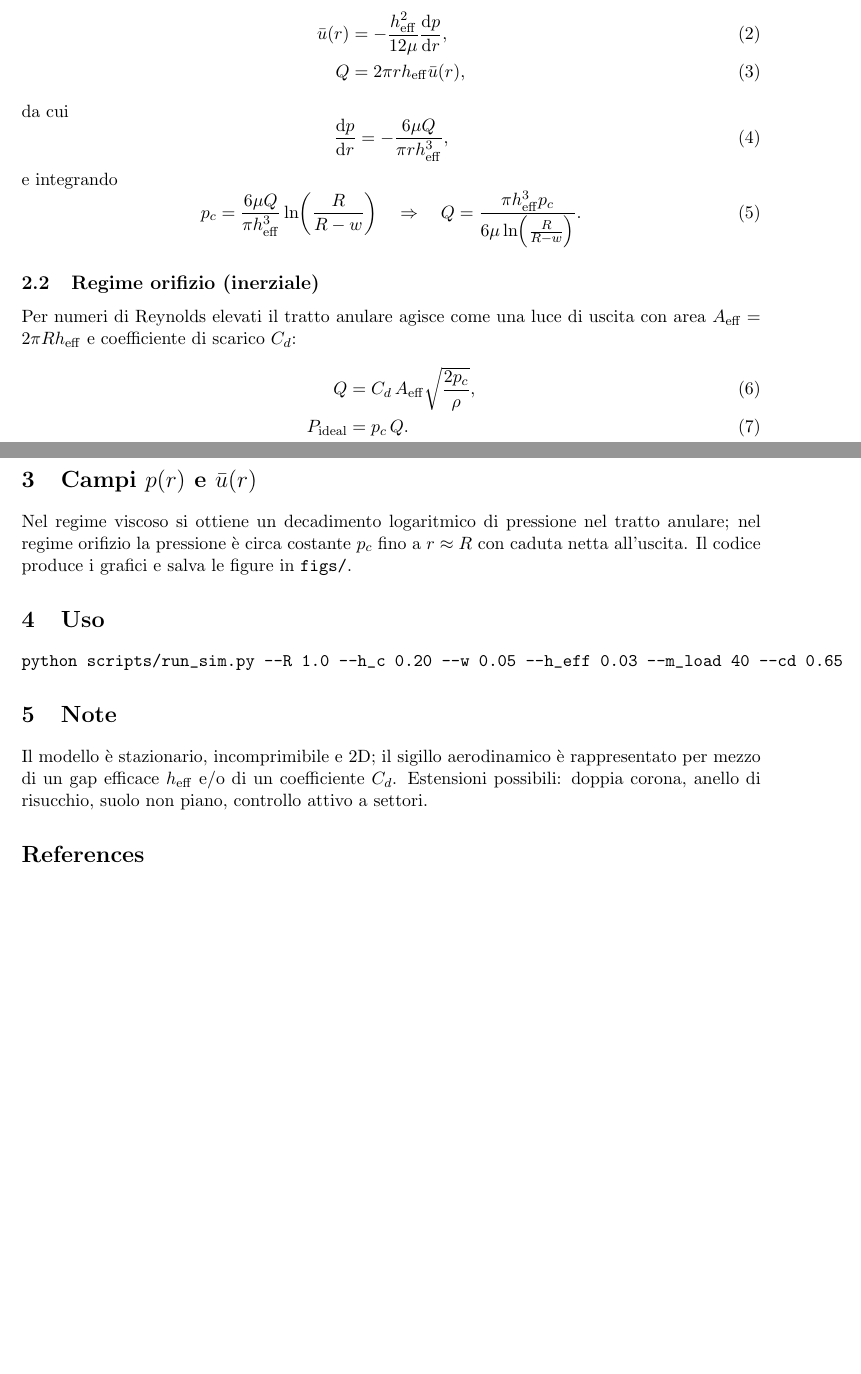
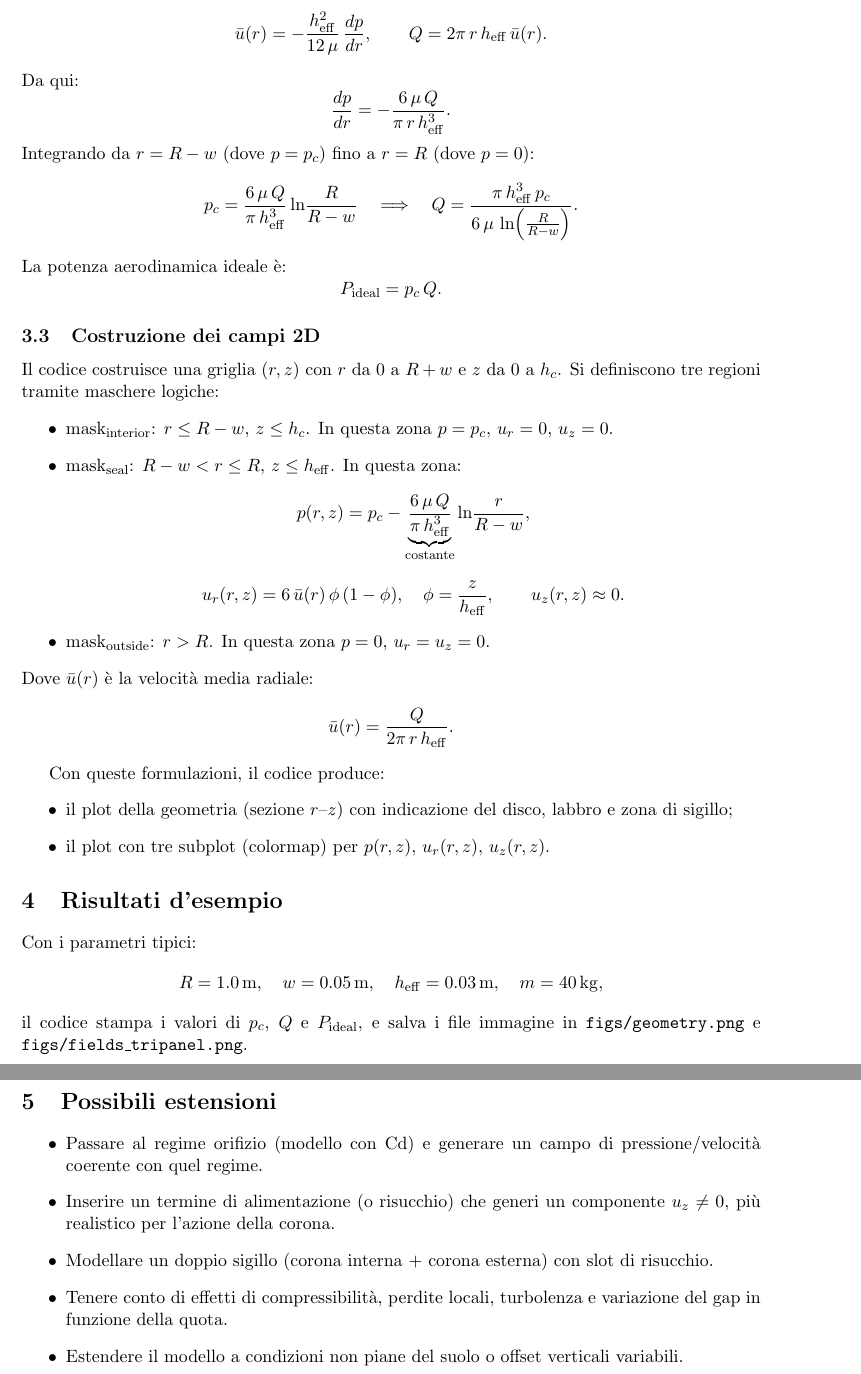
Before and after one commit to vulpi-f/hover-disc-sim, a LaTeX document (tex/paper.tex): two parts of pages 1 and 2 of 2 before the commit and two parts of pages 2 and 3 of 3 after it, joined at a grey line, cut so that both start at the same text, the shorter picture padded with empty space. Compiled offline with pdfLaTeX.

Commit message:
changed script 2

```diff
--- a/tex/paper.tex
+++ b/tex/paper.tex
@@ -27,35 +42,64 @@ Nel tratto anulare $R-w \le r \le R$, assumendo flusso tra lastre parallele,
-\bar u(r) &= -\frac{h_{\mathrm{eff}}^2}{12\mu} \frac{\mathrm{d}p}{\mathrm{d}r},\\
-Q &= 2\pi r h_{\mathrm{eff}} \bar u(r),
-\end{align}
-da cui
-\begin{equation}
-\frac{\mathrm{d}p}{\mathrm{d}r} = -\frac{6\mu Q}{\pi r h_{\mathrm{eff}}^3},
-\end{equation}
-e integrando
-\begin{equation}
-p_c = \frac{6\mu Q}{\pi h_{\mathrm{eff}}^3}\ln\!\left(\frac{R}{R-w}\right)
-\quad\Rightarrow\quad
-Q = \frac{\pi h_{\mathrm{eff}}^3 p_c}{6\mu \ln\!\left(\frac{R}{R-w}\right)}.
-\end{equation}
+\subsection{Portata \(Q\) nel tratto di sigillo — regime vischioso (lubrificazione)}
+Nella zona sigillo \(R - w \le r \le R\), si assume:
+\[
+\bar u(r) = -\frac{h_{\mathrm{eff}}^2}{12\,\mu}\,\frac{dp}{dr}, \qquad
+Q = 2\pi\,r\,h_{\mathrm{eff}}\,\bar u(r).
+\]
+Da qui:
+\[
+\frac{dp}{dr} = -\frac{6\,\mu\,Q}{\pi\,r\,h_{\mathrm{eff}}^3}.
+\]
+Integrando da \(r = R-w\) (dove \(p = p_c\)) fino a \(r = R\) (dove \(p = 0\)):
+\[
+p_c = \frac{6\,\mu\,Q}{\pi\,h_{\mathrm{eff}}^3} \ln\!\frac{R}{R-w}
+\quad\Longrightarrow\quad
+Q = \frac{\pi\,h_{\mathrm{eff}}^3\,p_c}{6\,\mu\,\ln\!\left(\tfrac{R}{R-w}\right)}.
+\]
+La potenza aerodinamica ideale è:
+\[
+P_{\mathrm{ideal}} = p_c\,Q.
+\]
 
-\subsection{Regime orifizio (inerziale)}
-Per numeri di Reynolds elevati il tratto anulare agisce come una luce di uscita con area $A_{\mathrm{eff}} = 2\pi R h_{\mathrm{eff}}$ e coefficiente di scarico $C_d$:
-\begin{align}
-Q &= C_d\, A_{\mathrm{eff}} \sqrt{\frac{2 p_c}{\rho}},\\
-P_{\mathrm{ideal}} &= p_c\, Q.
-\end{align}
+\subsection{Costruzione dei campi 2D}
+Il codice costruisce una griglia \((r,z)\) con \(r\) da \(0\) a \(R + w\) e \(z\) da \(0\) a \(h_c\).
+Si definiscono tre regioni tramite maschere logiche:
+\begin{itemize}
+  \item \(\text{mask}_{\mathrm{interior}}\): \(r \le R - w\), \(z \le h_c\). In questa zona \(p = p_c\), \(u_r = 0\), \(u_z = 0\).
+  \item \(\text{mask}_{\mathrm{seal}}\): \(R - w < r \le R\), \(z \le h_{\mathrm{eff}}\). In questa zona:
+  \[
+  p(r,z) = p_c - \underbrace{\frac{6\,\mu\,Q}{\pi\,h_{\mathrm{eff}}^3}}_{\text{costante}} \ln\!\frac{r}{R-w},
+  \]
+  \[
+  u_r(r,z) = 6\,\bar u(r)\,\phi\,(1 - \phi), \quad \phi = \frac{z}{h_{\mathrm{eff}}}, \qquad u_z(r,z) \approx 0.
+  \]
+  \item \(\text{mask}_{\mathrm{outside}}\): \(r > R\). In questa zona \(p = 0\), \(u_r = u_z = 0\).
+\end{itemize}
 
-\section{Campi $p(r)$ e $\bar u(r)$}
-Nel regime viscoso si ottiene un decadimento logaritmico di pressione nel tratto anulare; nel regime orifizio la pressione è circa costante $p_c$ fino a $r \approx R$ con caduta netta all'uscita. Il codice produce i grafici e salva le figure in \texttt{figs/}.
+\noindent Dove \(\bar u(r)\) è la velocità media radiale:
+\[
+\bar u(r) = \frac{Q}{2\pi\,r\,h_{\mathrm{eff}}}.
+\]
 
-\section{Uso}
-\begin{verbatim}
-python scripts/run_sim.py --R 1.0 --h_c 0.20 --w 0.05 --h_eff 0.03 --m_load 40 --cd 0.65
-\end{verbatim}
+Con queste formulazioni, il codice produce:
+\begin{itemize}
+  \item il plot della geometria (sezione \(r\)–\(z\)) con indicazione del disco, labbro e zona di sigillo;
+  \item il plot con tre subplot (colormap) per \(p(r,z)\), \(u_r(r,z)\), \(u_z(r,z)\).
+\end{itemize}
 
-\section{Note}
-Il modello è stazionario, incomprimibile e 2D; il sigillo aerodinamico è rappresentato per mezzo di un gap efficace $h_{\mathrm{eff}}$ e/o di un coefficiente $C_d$. Estensioni possibili: doppia corona, anello di risucchio, suolo non piano, controllo attivo a settori.
+\section{Risultati d'esempio}
+Con i parametri tipici:
+\[
+R = 1.0\,\text{m}, \quad w = 0.05\,\text{m}, \quad h_{\mathrm{eff}} = 0.03\,\text{m}, \quad m = 40\,\mathrm{kg},
+\]
+il codice stampa i valori di \(p_c\), \(Q\) e \(P_{\mathrm{ideal}}\), e salva i file immagine in \texttt{figs/geometry.png} e \texttt{figs/fields\_tripanel.png}.
 
-\bibliographystyle{plain}
-\bibliography{refs}
+\section{Possibili estensioni}
+\begin{itemize}
+  \item Passare al regime orifizio (modello con \(\mathrm{Cd}\)) e generare un campo di pressione/velocità coerente con quel regime.
+  \item Inserire un termine di alimentazione (o risucchio) che generi un componente \(u_z \neq 0\), più realistico per l'azione della corona.
+  \item Modellare un doppio sigillo (corona interna + corona esterna) con slot di risucchio.
+  \item Tenere conto di effetti di compressibilità, perdite locali, turbolenza e variazione del gap in funzione della quota.
+  \item Estendere il modello a condizioni non piane del suolo o offset verticali variabili.
+\end{itemize}
+
 \end{document}
```
Also changed, not shown: tex/paper.tex (31 more changed lines), 3 other files.
